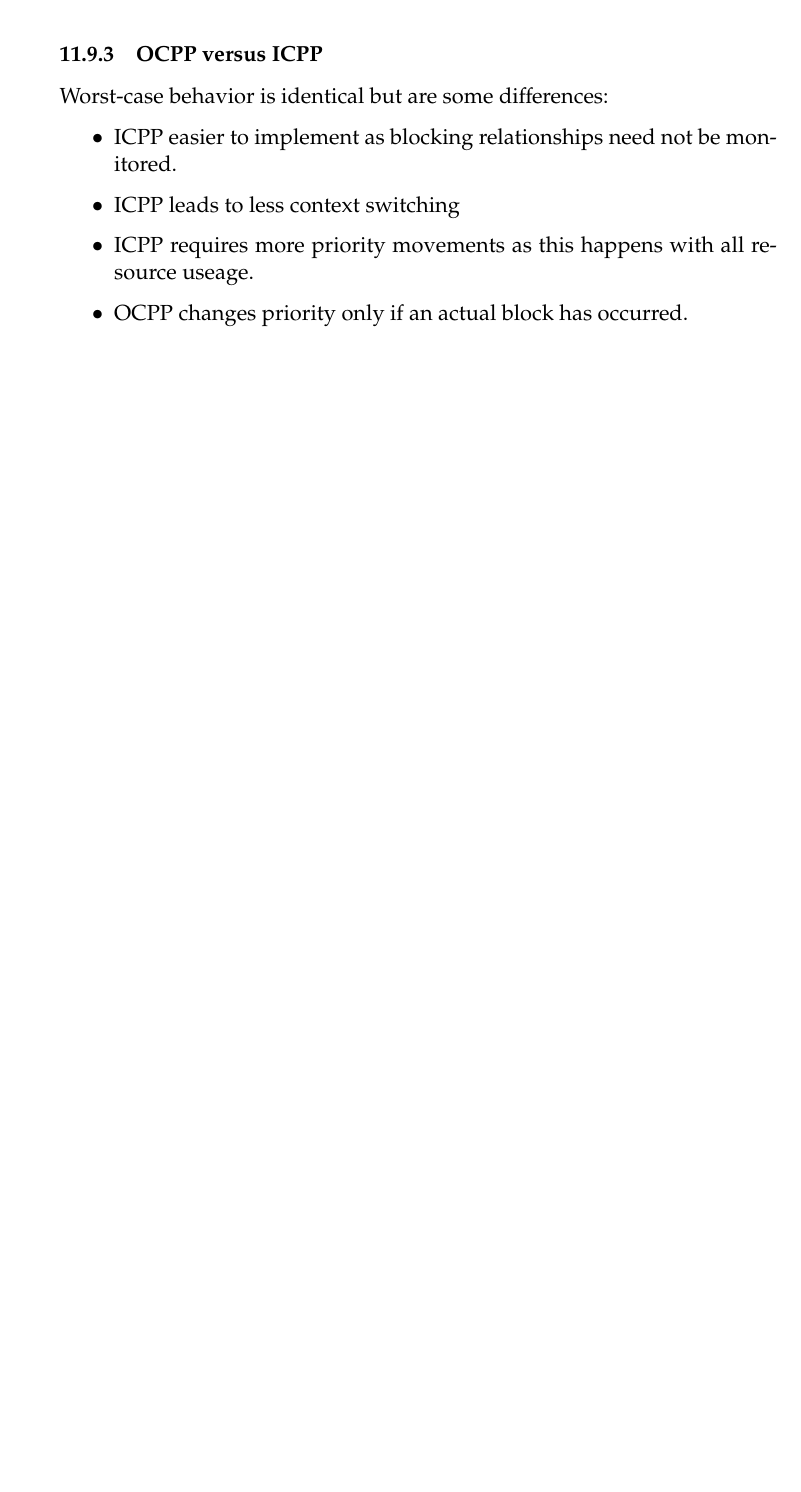
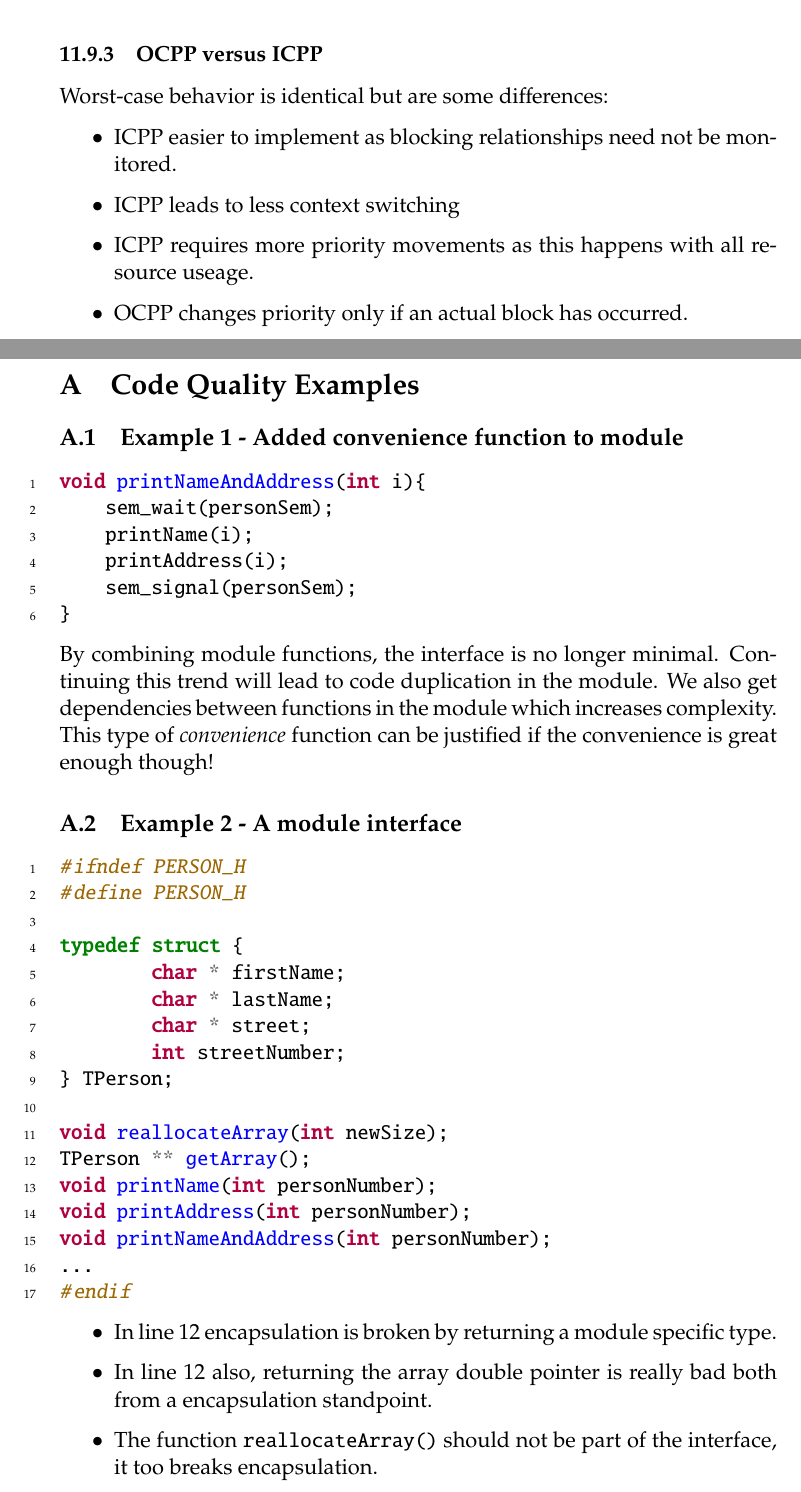
Before and after one commit to sanderfu/TTK4145---Compendium, a LaTeX document (main.tex, which reads Parts/Appendix/CodeQualityExample.tex, modsim.sty): part of page 56 of 56 before the commit and two parts of pages 56 and 57 of 58 after it, the two joined at a grey line, cut so that both start at the same text, the shorter picture padded with empty space. Compiled offline with pdfLaTeX.

Commit message:
Upgraded with Appendix of Code Quality Criticism examples and some improvements to Code Quality Part too.

```diff
--- /dev/null
+++ b/Parts/Appendix/CodeQualityExample.tex
@@ -0,0 +1,40 @@
+\addcontentsline{toc}{section}{Appendix} % Remove this if you don't want the appendix included in the table of contents.
+\appendix
+\section{Code Quality Examples}
+\subsection{Example 1 - Added convenience function to module}
+
+\begin{minted}[xleftmargin=\parindent,linenos]{C}
+void printNameAndAddress(int i){
+    sem_wait(personSem);
+    printName(i);
+    printAddress(i);
+    sem_signal(personSem);
+}
+\end{minted}
+By combining module functions, the interface is no longer minimal. Continuing this trend will lead to code duplication in the module. We also get dependencies between functions in the module which increases complexity. This type of \textit{convenience} function can be justified if the convenience is great enough though!
+
+\subsection{Example 2 - A module interface}
+\begin{minted}[xleftmargin=\parindent,linenos]{C}
+#ifndef PERSON_H
+#define PERSON_H
+
+typedef struct {
+	char * firstName;
+	char * lastName;
+	char * street;
+	int streetNumber;
+} TPerson;
+
+void reallocateArray(int newSize);
+TPerson ** getArray();
+void printName(int personNumber);
+void printAddress(int personNumber);
+void printNameAndAddress(int personNumber);
+...
+#endif
+\end{minted}
+\begin{itemize}
+\item In line 12 encapsulation is broken by returning a module specific type.
+\item In line 12 also, returning the array double pointer is really bad both from a encapsulation standpoint.
+\item The function \texttt{reallocateArray()} should not be part of the interface, it too breaks encapsulation.
+\end{itemize}
--- a/modsim.sty
+++ b/modsim.sty
@@ -32,3 +32,5 @@
 }
 
 \usepackage{minted}
+
+\usepackage{appendix}
```
Also changed, not shown: Parts/1.Software quality/code_quality.tex (+16 -5 lines), main.tex (+2 -0 lines), Parts/Appendix/CodeQualityExample.tex (31 more changed lines).
